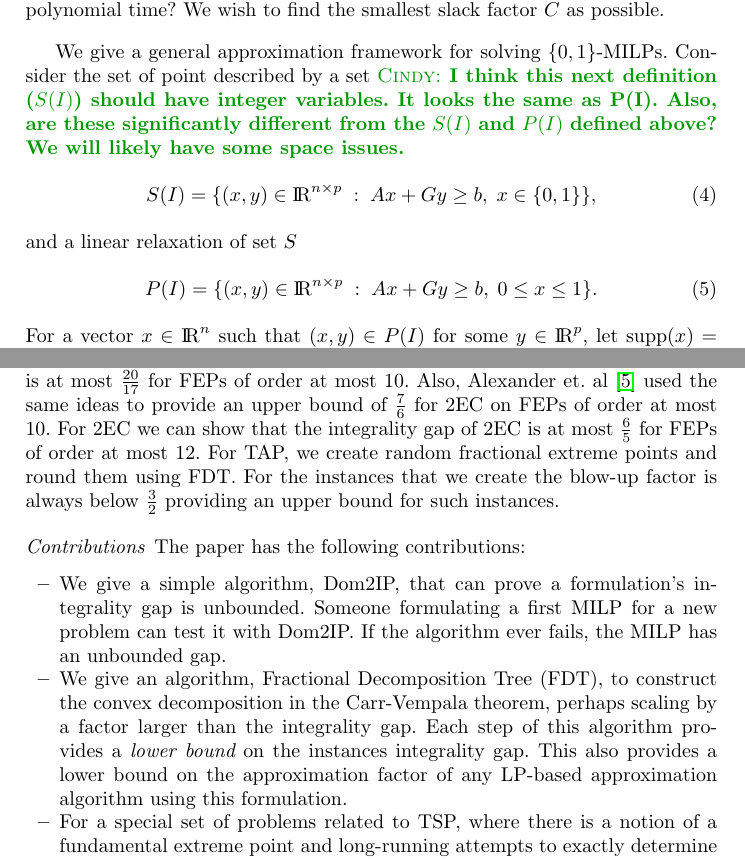
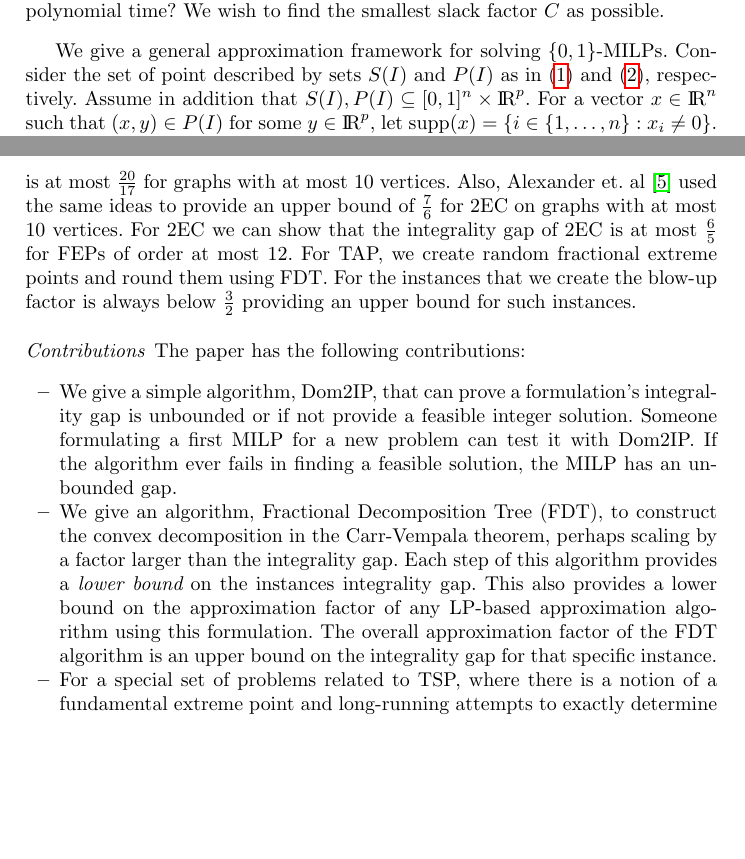
Before and after one commit to ahaddada/FDT, a LaTeX paper (IPCO format/FDT.tex, which reads IPCO format/introduction.tex): two parts of pages 3 and 5 of 14, joined at a grey line, cut so that both start at the same text, the shorter picture padded with empty space. Compiled offline with pdfLaTeX.

Commit message:
comment applied in intro

```diff
--- a/IPCO format/introduction.tex
+++ b/IPCO format/introduction.tex
@@ -59,16 +59,7 @@ To study integrality gaps, we wish to find such a solution contructively:
 	Assume reasonable complexity assumptions, a specific problem $\mathcal{I}$ with  $1<g_{\mathcal{I}}<\infty$, and $(x,y)\in P(I)$ for some $I\in \mathcal{I}$, can we find $\theta \in [0,1]^k$, where $\sum_{i=1}^{k}\theta_i =1$ and $(\tilde{x}^i,\tilde{y}^i)\in S(I)$ for $i=1,\ldots,k$ such that $\sum_{i=1}^{k}\theta_i \tilde{x}^i\leq $C$ g_{\mathcal{I}}x$ in polynomial time? We wish to find the smallest slack factor $C$ as possible.
 \end{question}
 
-We give a general approximation framework for solving $\{0,1\}$-MILPs.  Consider the set of point described by a set
-\cindy{I think this next definition ($S(I)$) should have integer variables.  It looks the same as P(I).  Also, are these significantly different from the $S(I)$ and $P(I)$ defined above?  We will likely have some space issues.}
-\begin{equation}
-S(I)= \{(x,y)\in \bbbr^{n\times p}\;:\; Ax+Gy\geq b,\; x\in \{0,1\}\},  \label{S'}
-\end{equation}
-and a linear relaxation of set $S$
-\begin{equation}
-P(I) = \{(x,y)\in \bbbr^{n\times p}\;:\; Ax+Gy\geq b,\; 0 \leq x\leq 1\}. \label{P'}
-\end{equation}
-For a vector $x\in \bbbr^n$ such that $(x,y)\in P(I)$ for some $y\in \bbbr^p$, let $\spp(x)= \{i \in \{1,\ldots,n\}: x_i \neq 0\}$.
+We give a general approximation framework for solving $\{0,1\}$-MILPs.  Consider the set of point described by sets $S(I)$ and $P(I)$ as in (\ref{S}) and (\ref{P}), respectively. Assume in addition that $S(I),P(I)\subseteq [0,1]^n\times \bbbr^p$. For a vector $x\in \bbbr^n$ such that $(x,y)\in P(I)$ for some $y\in \bbbr^p$, let $\spp(x)= \{i \in \{1,\ldots,n\}: x_i \neq 0\}$.
 
 
 The \textit{Fractional Decomposition Tree} algorithm (henceforth FDT) is a polynomial time algorithm that given a point $x\in P(I)$ produces a convex combination of feasible point in $S(I)$ that are dominated by a ``factor" $C$ of $x$. If $C = g_I$, it would be optimal. However we can only guarantee a factor of $g_I^{|\spp(x)|}$. FDT relies on iteratively solving linear programs that are about the same size as the description of $P(I)$.
@@ -107,5 +98,5 @@ Carr and Ravi \cite{CV} introduced the notion of fundamental extreme points. A p
 
-There are fairly good bounds known for the integrality gap for TSP or $\EC$. \cindy{Arash, please confirm this change is correct.}Benoit and Boyd \cite{TSPcompute} used a quadratic programming model to show that the integrality gap for TSP is at most $\frac{20}{17}$ for FEPs of order at most 10. Also,  Alexander et. al \cite{abe} used the same ideas to provide an upper bound of $\frac{7}{6}$ for $\EC$ on FEPs of order at most 10. For $\EC$ we can show that the integrality gap of $\EC$ is at most $\frac{6}{5}$ for FEPs of order at most 12.
+There are fairly good bounds known for the integrality gap for TSP or $\EC$. \cindy{Arash, please confirm this change is correct.}Benoit and Boyd \cite{TSPcompute} used a quadratic programming model to show that the integrality gap for TSP is at most $\frac{20}{17}$ for graphs with at most 10 vertices. Also,  Alexander et. al \cite{abe} used the same ideas to provide an upper bound of $\frac{7}{6}$ for $\EC$ on graphs with at most 10 vertices. For $\EC$ we can show that the integrality gap of $\EC$ is at most $\frac{6}{5}$ for FEPs of order at most 12.
 %In fact, since FDT can be applied to different problem, we can use it to evaluate the integrality gap of other well-known problem.
 For TAP, we create random fractional extreme points and round them using FDT. For the instances that we create the blow-up factor is always below $\frac{3}{2}$ providing an upper bound for such instances.
 
@@ -116,8 +107,8 @@ For TAP, we create random fractional extreme points and round them using FDT. Fo
 
 \paragraph{Contributions}  The paper has the following contributions:
 \begin{itemize}
-\item We give a simple algorithm, Dom2IP, that can prove a formulation’s integrality gap is unbounded.  Someone formulating a first MILP for a new problem can test it with Dom2IP.  If the algorithm ever fails, the MILP has an unbounded gap.
-\item We give an algorithm, Fractional Decomposition Tree (FDT), to construct the convex decomposition in the Carr-Vempala theorem, perhaps scaling by a factor larger than the integrality gap.  Each step of this algorithm provides a {\em lower bound} on the instances integrality gap. This also provides a lower bound on the approximation factor of any LP-based approximation algorithm using this formulation.
+\item We give a simple algorithm, Dom2IP, that can prove a formulation’s integrality gap is unbounded or if not provide a feasible integer solution.  Someone formulating a first MILP for a new problem can test it with Dom2IP.  If the algorithm ever fails in finding a feasible solution, the MILP has an unbounded gap.
+\item We give an algorithm, Fractional Decomposition Tree (FDT), to construct the convex decomposition in the Carr-Vempala theorem, perhaps scaling by a factor larger than the integrality gap.  Each step of this algorithm provides a {\em lower bound} on the instances integrality gap. This also provides a lower bound on the approximation factor of any LP-based approximation algorithm using this formulation. The overall approximation factor of the FDT algorithm is an upper bound on the integrality gap for that specific instance.
 \item For a special set of problems related to TSP, where there is a notion of a fundamental extreme point and long-running attempts to exactly determine the integrality gap of classic formulations, experimental analysis with FDT can help give some intuition about which bound(s) is/are likely to be loose.  Computing on fundamental extreme points is a way to experimentally characterize the gap upper bound.  There is no guarantee. Still, this can help direct theoretical analysis in the most promising direction.  Furthermore, for these kinds of problems, especially 2EC, FDT gives good approximate solutions, better than the best current competitor (Christofides).
 \end{itemize}
 
```
Also changed, not shown: IPCO format/introduction.tex (6 more changed lines).
